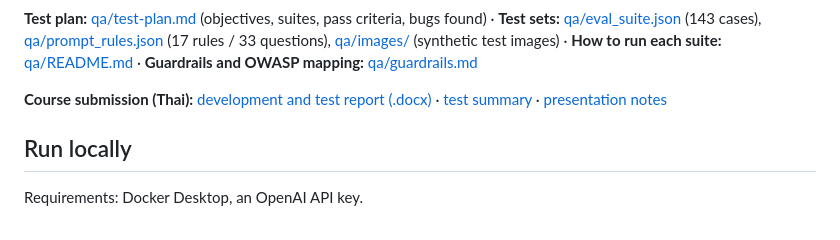
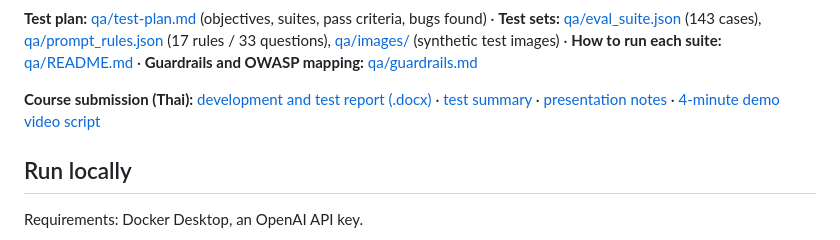
Before and after one commit to Qwmxjk0/plimo-iphone-repair-chatbot, a Markdown page: README.md, the part around the change. Rendered like a GitHub page.

Commit message:
Deliverable 3: timed 4-minute demo video script with exact demo inputs and recording checklist
Co-Authored-By: Claude Opus 5.5 <noreply@anthropic.com>

```diff
--- a/README.md
+++ b/README.md
@@ -67,7 +67,7 @@ Request path: **guards → cache → router → (SQLite for cases/payments) or (
 
 **Test plan:** [qa/test-plan.md](qa/test-plan.md) (objectives, suites, pass criteria, bugs found) · **Test sets:** [qa/eval_suite.json](qa/eval_suite.json) (143 cases), [qa/prompt_rules.json](qa/prompt_rules.json) (17 rules / 33 questions), [qa/images/](qa/images/) (synthetic test images) · **How to run each suite:** [qa/README.md](qa/README.md) · **Guardrails and OWASP mapping:** [qa/guardrails.md](qa/guardrails.md)
 
-**Course submission (Thai):** [development and test report (.docx)](docs/submission/Plimo-iPhone-Repair-Deliverable2.docx) · [test summary](qa/results/SUMMARY.md) · [presentation notes](qa/presentation.md)
+**Course submission (Thai):** [development and test report (.docx)](docs/submission/Plimo-iPhone-Repair-Deliverable2.docx) · [test summary](qa/results/SUMMARY.md) · [presentation notes](qa/presentation.md) · [4-minute demo video script](docs/submission/video-script.md)
 
 ## Run locally
 
```
Also changed, not shown: docs/submission/video-script.md (added, +74 -0 lines).
